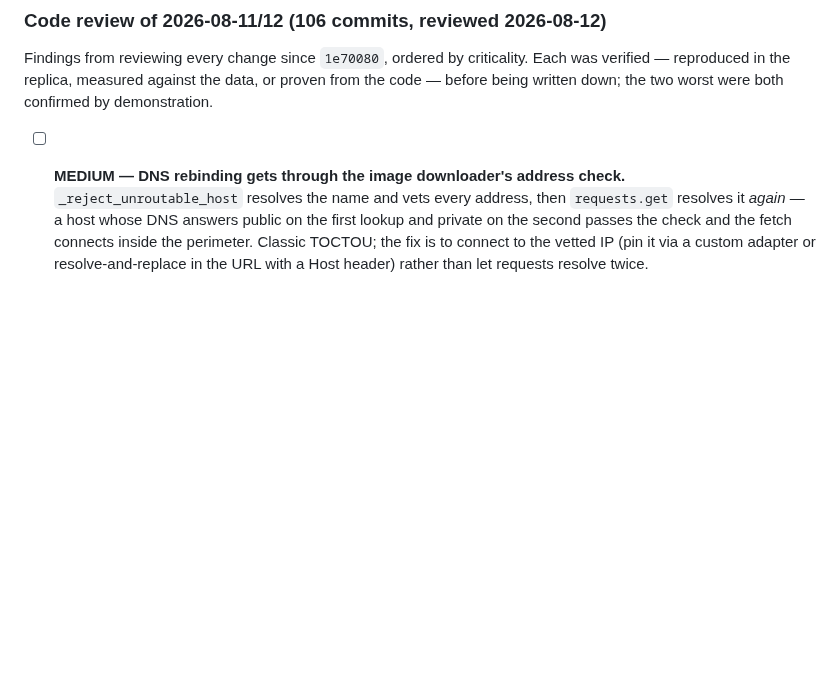
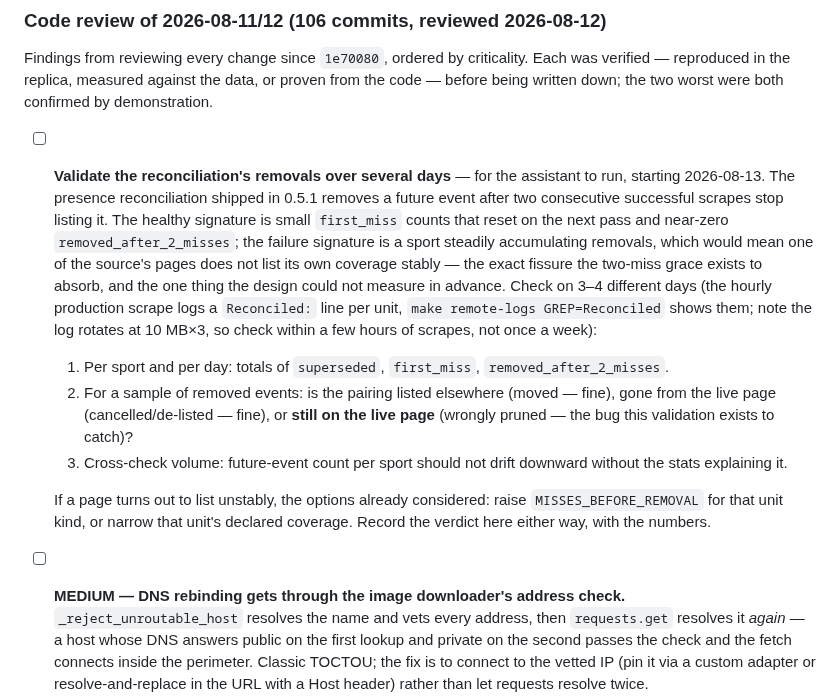
Before and after one commit to tvalverde/soccertime, a Markdown page: TODO.md, the part around the change. Rendered like a GitHub page; blank space fills up the shorter version.

Commit message:
docs(todo): schedule a multi-day validation of reconciliation removals
For the assistant to run over 3-4 days: the two-miss removal shipped in 0.5.1
is safe against single omissions by construction, but whether any source page
lists its own coverage unstably is the one thing the design could not measure
in advance. The entry records what to collect, what the healthy and failure
signatures look like, how to sample removed events against the live page, and
the two remedies already considered if a page proves unstable.

Co-Authored-By: Claude Opus 5 (1M context) <noreply@anthropic.com>

```diff
--- a/TODO.md
+++ b/TODO.md
@@ -19,6 +19,28 @@ in `CHANGELOG.md`. What is left below is improvements and maintenance, none of i
 Findings from reviewing every change since `1e70080`, ordered by criticality. Each was
 verified — reproduced in the replica, measured against the data, or proven from the code —
 before being written down; the two worst were both confirmed by demonstration.
+
+- [ ] **Validate the reconciliation's removals over several days** — for the assistant to
+  run, starting 2026-08-13. The presence reconciliation shipped in 0.5.1 removes a future
+  event after two consecutive successful scrapes stop listing it. The healthy signature is
+  small `first_miss` counts that reset on the next pass and near-zero
+  `removed_after_2_misses`; the failure signature is a sport steadily accumulating removals,
+  which would mean one of the source's pages does not list its own coverage stably — the
+  exact fissure the two-miss grace exists to absorb, and the one thing the design could not
+  measure in advance. Check on 3–4 different days (the hourly production scrape logs a
+  `Reconciled:` line per unit, `make remote-logs GREP=Reconciled` shows them; note the log
+  rotates at 10 MB×3, so check within a few hours of scrapes, not once a week):
+
+  1. Per sport and per day: totals of `superseded`, `first_miss`, `removed_after_2_misses`.
+  2. For a sample of removed events: is the pairing listed elsewhere (moved — fine), gone
+     from the live page (cancelled/de-listed — fine), or **still on the live page**
+     (wrongly pruned — the bug this validation exists to catch)?
+  3. Cross-check volume: future-event count per sport should not drift downward without the
+     stats explaining it.
+
+  If a page turns out to list unstably, the options already considered: raise
+  `MISSES_BEFORE_REMOVAL` for that unit kind, or narrow that unit's declared coverage.
+  Record the verdict here either way, with the numbers.
 
 - [ ] **MEDIUM — DNS rebinding gets through the image downloader's address check.**
   `_reject_unroutable_host` resolves the name and vets every address, then `requests.get`
```
